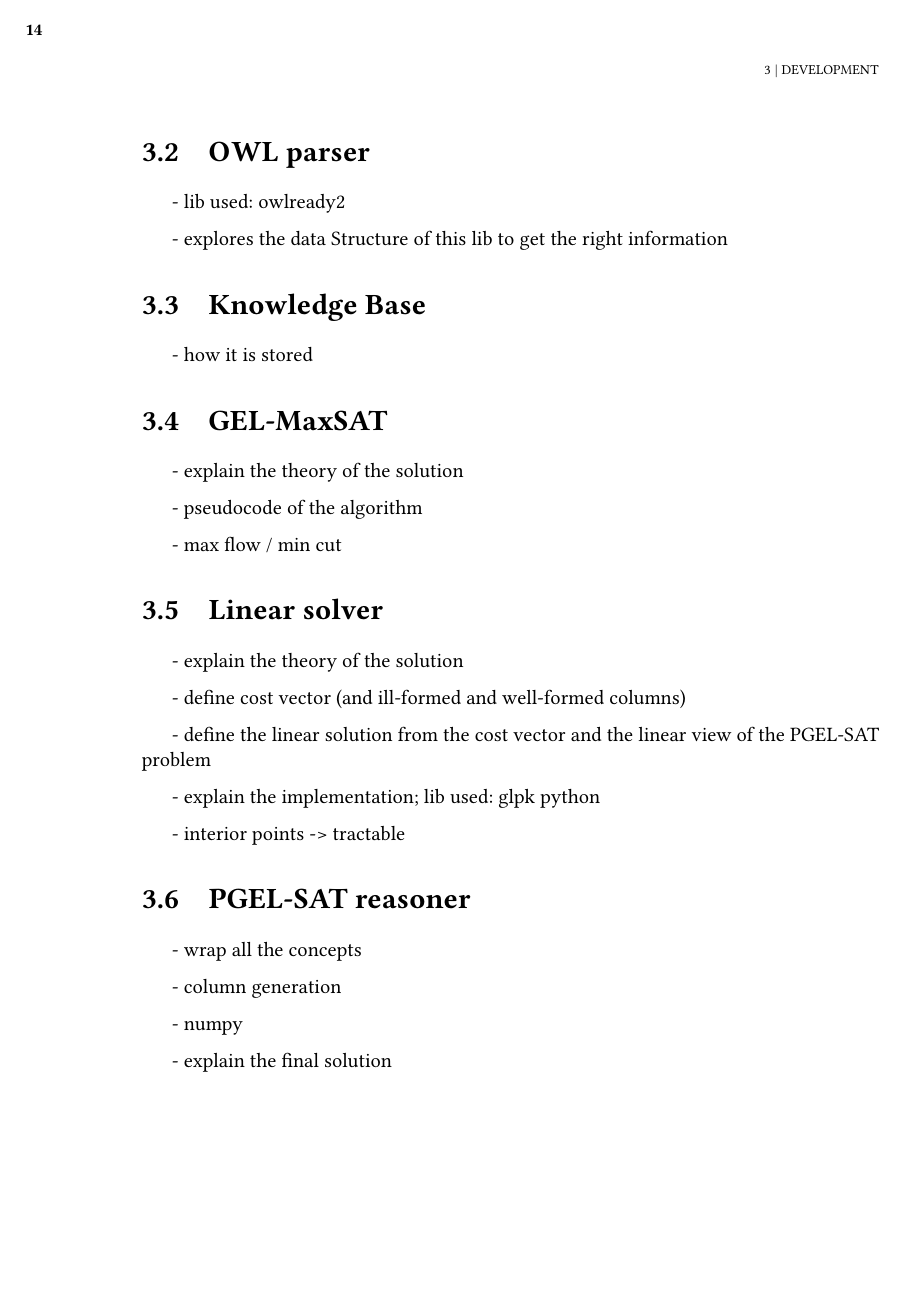
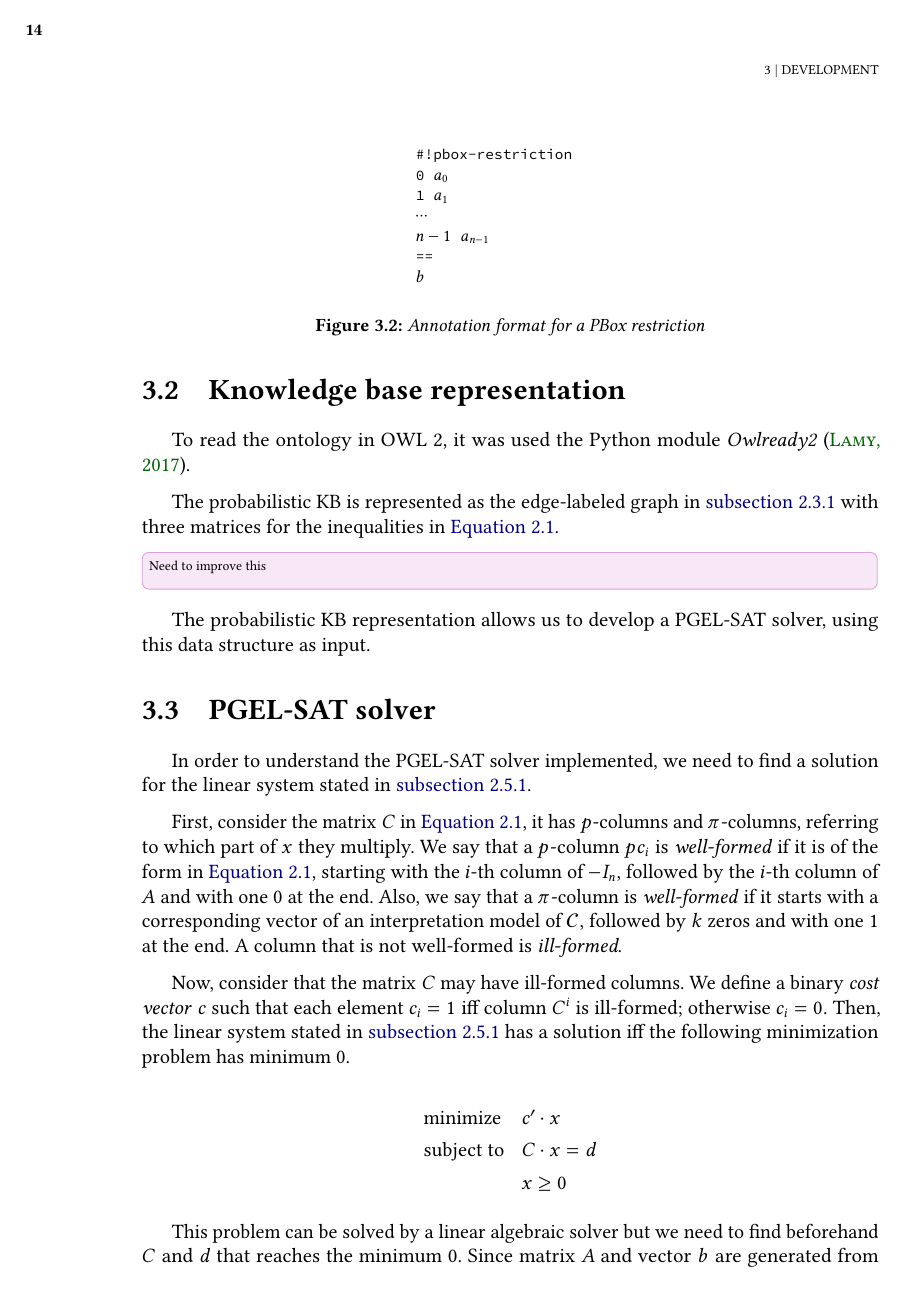
Before and after one commit to AndrewIjano/mac0499-monograph, a LaTeX thesis (tese.tex, which reads content/03-development.tex, extras/source-code.tex): page 28 of 38 before the commit and page 28 of 40 after it. Compiled offline with pdfLaTeX.

Commit message:
Add some of pgel-sat development

```diff
--- a/content/03-development.tex
+++ b/content/03-development.tex
@@ -22,19 +26,49 @@ PBox restrictions are represented with annotations in the $\top$ concept (\textt
+\begin{figure}
+	\centering
+	\begin{minipage}{6cm}
+		\begin{lstlisting}[style=mystyle]
+    #!pbox-restriction
     0   $a_0$
     1   $a_1$
     $\cdots$
     $n-1$ $a_{n-1}$
     ==
     $b$
-\end{lstlisting}
+    \end{lstlisting}
+	\end{minipage}
+  \caption{Annotation format for a PBox restriction}
+  \label{fig:pbox-rest}
+\end{figure}
+
 
 The output of the algorithm is \texttt{True} if the given KB has a solution, and \texttt{False} if not.
 
 \improvement{Maybe explain how to execute the algorithm}
 
-\section{OWL parser}
-- lib used: owlready2
+\section{Knowledge base representation}
+To read the ontology in OWL 2, it was used the Python module \textit{Owlready2} \citep{lamy2017owlready}.
 
-- explores the data Structure of this lib to get the right information
 
-\section{Knowledge Base}
-- how it is stored
+The probabilistic KB is represented as the edge-labeled graph in \autoref{subsec:graph-repr} with three matrices for the inequalities in \autoref{eq:pbox-restric}.
+
+\improvement[inline]{Need to improve this}
+
+The probabilistic KB representation allows us to develop a PGEL-SAT solver, using this data structure as input.
+
+\section{PGEL-SAT solver}
+
+In order to understand the PGEL-SAT solver implemented, we need to find a solution for the linear system stated in \autoref{subsec:lin-alg-view}.
+
+First, consider the matrix $C$ in \autoref{eq:pbox-restric}, it has $p$-columns and $\pi$-columns, referring to which part of $x$ they multiply. We say that a $p$-column $pc_i$ is \emph{well-formed} if it is of the form in \autoref{eq:pbox-restric}, starting with the $i$-th column of $-I_n$, followed by the $i$-th column of $A$ and with one $0$ at the end. Also, we say that a $\pi$-column is \emph{well-formed} if it starts with a corresponding vector of an interpretation model of $\CC$, followed by $k$ zeros and with one $1$ at the end. A column that is not well-formed is \emph{ill-formed}.
+
+Now, consider that the matrix $C$ may have ill-formed columns. We define a binary \emph{cost vector} $c$ such that each element $c_i = 1$ iff column $C^i$ is ill-formed; otherwise $c_i = 0$. Then, the linear system stated in \autoref{subsec:lin-alg-view} has a solution iff the following minimization problem has minimum 0.
+
+\begin{equation*}
+  \begin{array}{ll}
+    \text{minimize}   & c' \cdot x \\
+    \text{subject to} & C \cdot x = d\\
+                      & x \geq 0
+  \end{array}
+\end{equation*}
+
+This problem can be solved by a linear algebraic solver but we need to find beforehand $C$ and $d$ that reaches the minimum 0. Since matrix $A$ and vector $b$ are generated from PBox, we need to choose a set of interpretations that provides the solution. However, we potentially have an exponential collection of possible interpretations, and looking over all of them would make the algorithm untractable. \todo{Need to say about M being large not the collection of possible columns}
@@ -46,23 +106,3 @@ The output of the algorithm is \texttt{True} if the given KB has a solution, and
 - pseudocode of the algorithm
 
 - max flow / min cut
-
-\section{Linear solver}
-- explain the theory of the solution
-
-  - define cost vector (and ill-formed and well-formed columns)
-
-  - define the linear solution from the cost vector and the linear view of the PGEL-SAT problem
-
-- explain the implementation; lib used: glpk python
-
-- interior points -> tractable
-
-\section{PGEL-SAT reasoner}
-- wrap all the concepts
-
-- column generation
-
-- numpy
-
-- explain the final solution
--- a/extras/source-code.tex
+++ b/extras/source-code.tex
@@ -105,6 +105,7 @@
 	stringstyle=\color{black},
 	identifierstyle=\color{black},
 	keywordstyle=\color{black}\bfseries,
+	numbers=none,
 }
 
 % Um exemplo de definição de linguagem para listings (XML)
```
Also changed, not shown: content/02-background.tex (+6 -9 lines), front-back-matter/appendix.tex (added, +3 -0 lines), tese.tex (+1 -1 lines), tese.pdf, content/03-development.tex (52 more changed lines).
